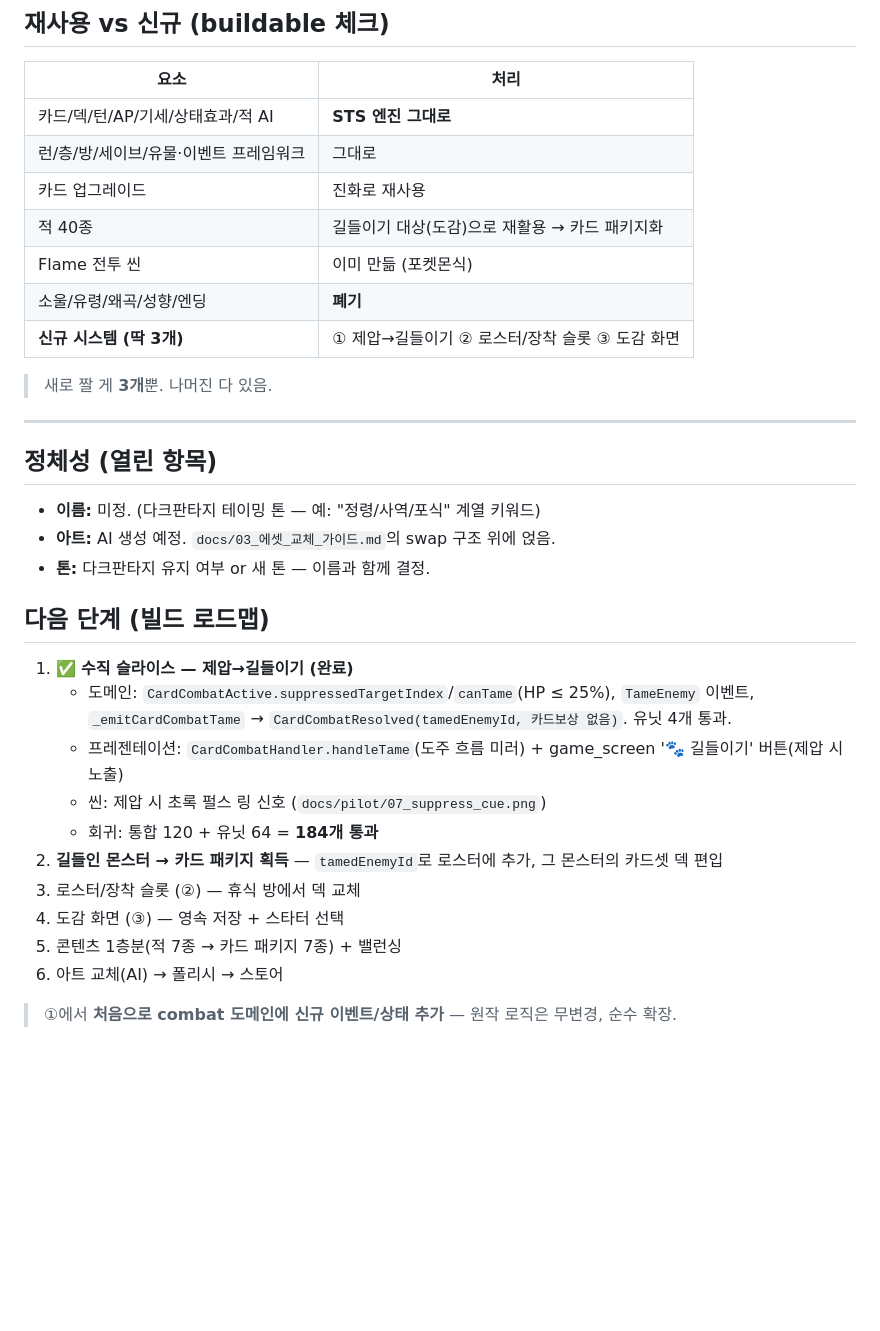
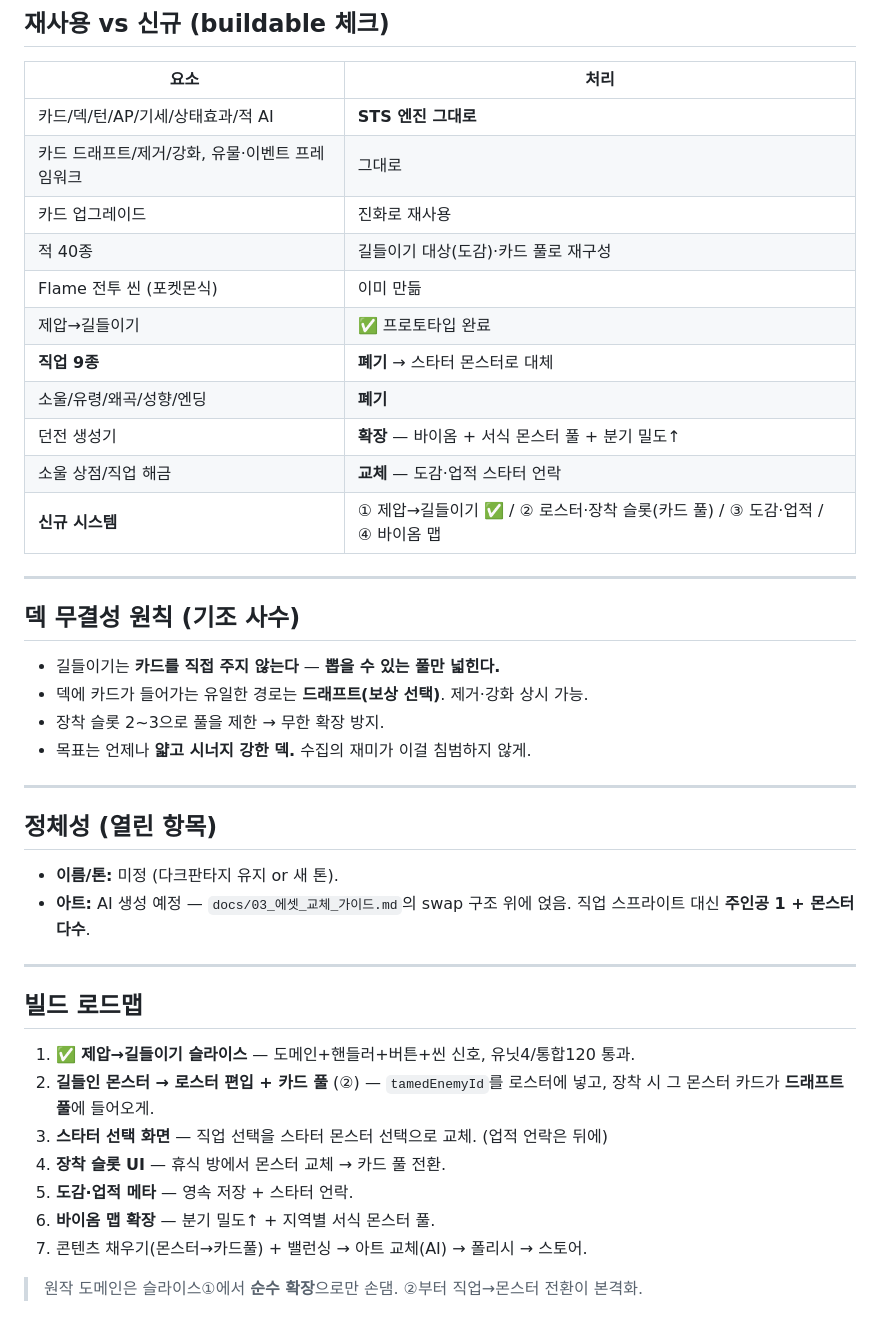
Before and after one commit to dongmin1213/beastbound, a Markdown page: docs/04_컨셉_몬스터테이밍.md, the part around one of its changes. Rendered like a GitHub page; blank space fills up the shorter version.

```diff
--- a/docs/04_컨셉_몬스터테이밍.md
+++ b/docs/04_컨셉_몬스터테이밍.md
@@ -74,35 +83,43 @@
 | 요소 | 처리 |
 |------|------|
 | 카드/덱/턴/AP/기세/상태효과/적 AI | **STS 엔진 그대로** |
-| 런/층/방/세이브/유물·이벤트 프레임워크 | 그대로 |
+| 카드 드래프트/제거/강화, 유물·이벤트 프레임워크 | 그대로 |
 | 카드 업그레이드 | 진화로 재사용 |
-| 적 40종 | 길들이기 대상(도감)으로 재활용 → 카드 패키지화 |
-| Flame 전투 씬 | 이미 만듦 (포켓몬식) |
+| 적 40종 | 길들이기 대상(도감)·카드 풀로 재구성 |
+| Flame 전투 씬 (포켓몬식) | 이미 만듦 |
+| 제압→길들이기 | ✅ 프로토타입 완료 |
+| **직업 9종** | **폐기** → 스타터 몬스터로 대체 |
 | 소울/유령/왜곡/성향/엔딩 | **폐기** |
-| **신규 시스템 (딱 3개)** | ① 제압→길들이기 ② 로스터/장착 슬롯 ③ 도감 화면 |
+| 던전 생성기 | **확장** — 바이옴 + 서식 몬스터 풀 + 분기 밀도↑ |
+| 소울 상점/직업 해금 | **교체** — 도감·업적 스타터 언락 |
+| **신규 시스템** | ① 제압→길들이기 ✅ / ② 로스터·장착 슬롯(카드 풀) / ③ 도감·업적 / ④ 바이옴 맵 |
 
-> 새로 짤 게 **3개**뿐. 나머진 다 있음.
+---
+
+## 덱 무결성 원칙 (기조 사수)
+
+- 길들이기는 **카드를 직접 주지 않는다** — **뽑을 수 있는 풀만 넓힌다.**
+- 덱에 카드가 들어가는 유일한 경로는 **드래프트(보상 선택)**. 제거·강화 상시 가능.
+- 장착 슬롯 2~3으로 풀을 제한 → 무한 확장 방지.
+- 목표는 언제나 **얇고 시너지 강한 덱.** 수집의 재미가 이걸 침범하지 않게.
 
 ---
 
 ## 정체성 (열린 항목)
 
-- **이름:** 미정. (다크판타지 테이밍 톤 — 예: "정령/사역/포식" 계열 키워드)
-- **아트:** AI 생성 예정. `docs/03_에셋_교체_가이드.md`의 swap 구조 위에 얹음.
-- **톤:** 다크판타지 유지 여부 or 새 톤 — 이름과 함께 결정.
+- **이름/톤:** 미정 (다크판타지 유지 or 새 톤).
+- **아트:** AI 생성 예정 — `docs/03_에셋_교체_가이드.md`의 swap 구조 위에 얹음. 직업 스프라이트 대신 **주인공 1 + 몬스터 다수**.
 
-## 다음 단계 (빌드 로드맵)
+---
 
-1. ✅ **수직 슬라이스 — 제압→길들이기 (완료)**
-   - 도메인: `CardCombatActive.suppressedTargetIndex`/`canTame`(HP ≤ 25%), `TameEnemy` 이벤트,
-     `_emitCardCombatTame` → `CardCombatResolved(tamedEnemyId, 카드보상 없음)`. 유닛 4개 통과.
-   - 프레젠테이션: `CardCombatHandler.handleTame`(도주 흐름 미러) + game_screen '🐾 길들이기' 버튼(제압 시 노출)
-   - 씬: 제압 시 초록 펄스 링 신호 (`docs/pilot/07_suppress_cue.png`)
-   - 회귀: 통합 120 + 유닛 64 = **184개 통과**
-2. **길들인 몬스터 → 카드 패키지 획득** — `tamedEnemyId`로 로스터에 추가, 그 몬스터의 카드셋 덱 편입
-3. 로스터/장착 슬롯 (②) — 휴식 방에서 덱 교체
-4. 도감 화면 (③) — 영속 저장 + 스타터 선택
-5. 콘텐츠 1층분(적 7종 → 카드 패키지 7종) + 밸런싱
-6. 아트 교체(AI) → 폴리시 → 스토어
+## 빌드 로드맵
 
-> ①에서 **처음으로 combat 도메인에 신규 이벤트/상태 추가** — 원작 로직은 무변경, 순수 확장.
+1. ✅ **제압→길들이기 슬라이스** — 도메인+핸들러+버튼+씬 신호, 유닛4/통합120 통과.
+2. **길들인 몬스터 → 로스터 편입 + 카드 풀** (②) — `tamedEnemyId`를 로스터에 넣고, 장착 시 그 몬스터 카드가 **드래프트 풀**에 들어오게.
+3. **스타터 선택 화면** — 직업 선택을 스타터 몬스터 선택으로 교체. (업적 언락은 뒤에)
+4. **장착 슬롯 UI** — 휴식 방에서 몬스터 교체 → 카드 풀 전환.
+5. **도감·업적 메타** — 영속 저장 + 스타터 언락.
+6. **바이옴 맵 확장** — 분기 밀도↑ + 지역별 서식 몬스터 풀.
+7. 콘텐츠 채우기(몬스터→카드풀) + 밸런싱 → 아트 교체(AI) → 폴리시 → 스토어.
+
+> 원작 도메인은 슬라이스①에서 **순수 확장**으로만 손댐. ②부터 직업→몬스터 전환이 본격화.
```
Also changed, not shown: other parts of docs/04_컨셉_몬스터테이밍.md (+48 -39 lines).
